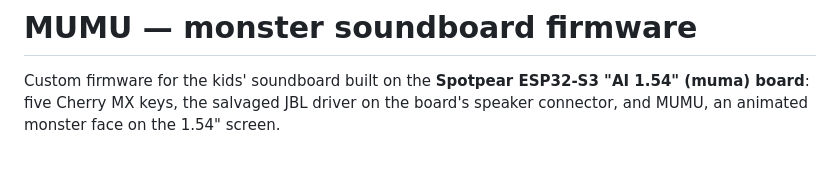
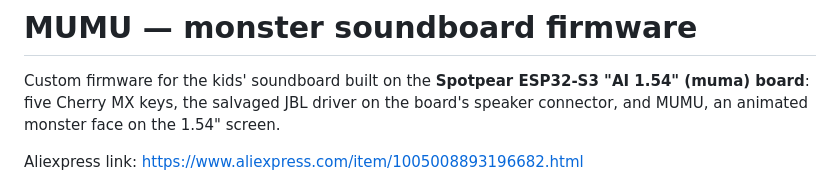
Before and after one commit to havalito/mumu-soundboard, a Markdown page: README.md, the part around the change. GitHub-like rendering; blank space fills up the shorter version.

Commit message:
Include Aliexpress link in README
Added Aliexpress link for the Spotpear ESP32-S3 board.

```diff
--- a/README.md
+++ b/README.md
@@ -3,6 +3,8 @@
 Custom firmware for the kids' soundboard built on the **Spotpear ESP32-S3 "AI 1.54" (muma) board**:
 five Cherry MX keys, the salvaged JBL driver on the board's speaker connector, and MUMU, an animated
 monster face on the 1.54" screen.
+
+Aliexpress link: https://www.aliexpress.com/item/1005008893196682.html
 
 ![face preview](face-preview.gif)
 
```
